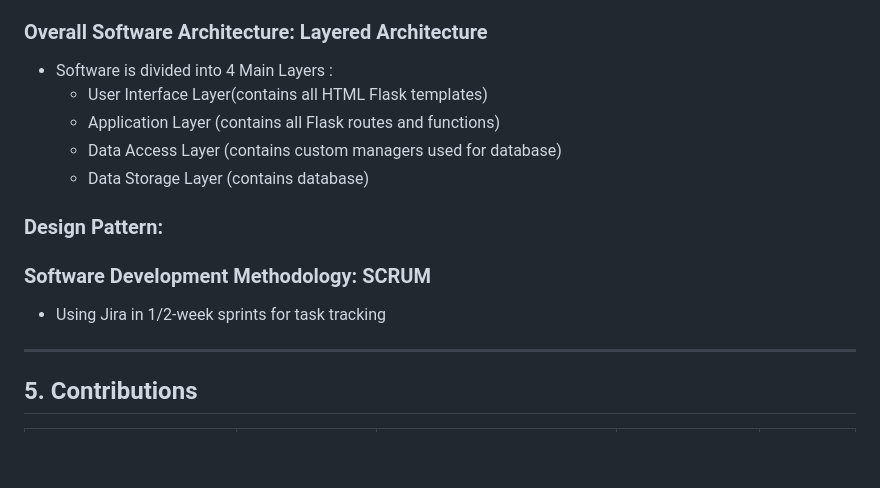
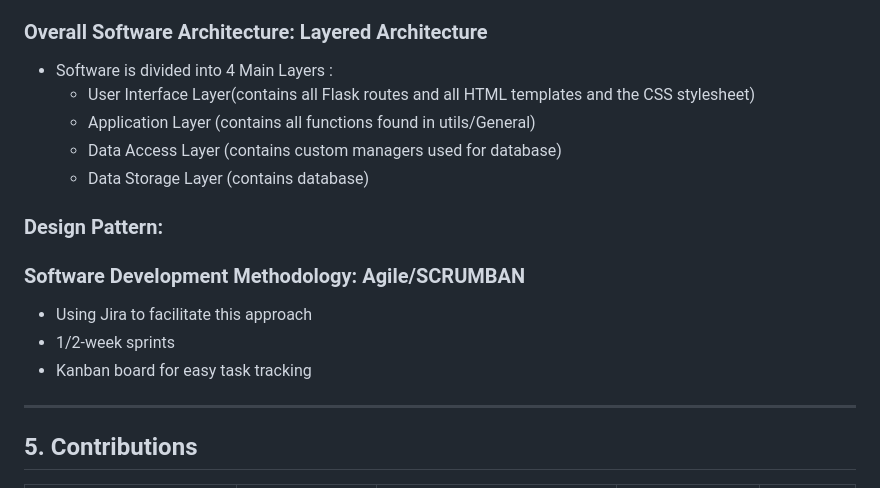
Before and after one commit to CharlieIb/MindMend, a Markdown page: README.md, the part around the change. Rendered like a GitHub page; blank space fills up the shorter version.

```diff
--- a/README.md
+++ b/README.md
@@ -49,13 +49,15 @@ Refer to environment.yml
      - Allows user to take some diagnostic questionnaire that is tailored to the presenting symptoms they have selected and receive some therapeutic recommendations and any useful resources based on their responses to the questionnaire
 ###  Overall Software Architecture: Layered Architecture
   - Software is divided into 4 Main Layers :
-    - User Interface Layer(contains all HTML Flask templates)
-    - Application Layer (contains all Flask routes and functions)
+    - User Interface Layer(contains all Flask routes and all HTML templates and the CSS stylesheet)
+    - Application Layer (contains all functions found in utils/General)
     - Data Access Layer (contains custom managers used for database)
     - Data Storage Layer (contains database)
 ###  Design Pattern:
-### Software Development Methodology: SCRUM
-- Using Jira in 1/2-week sprints for task tracking
+### Software Development Methodology: Agile/SCRUMBAN
+- Using Jira to facilitate this approach
+- 1/2-week sprints
+- Kanban board for easy task tracking
 
 ---
 
```
